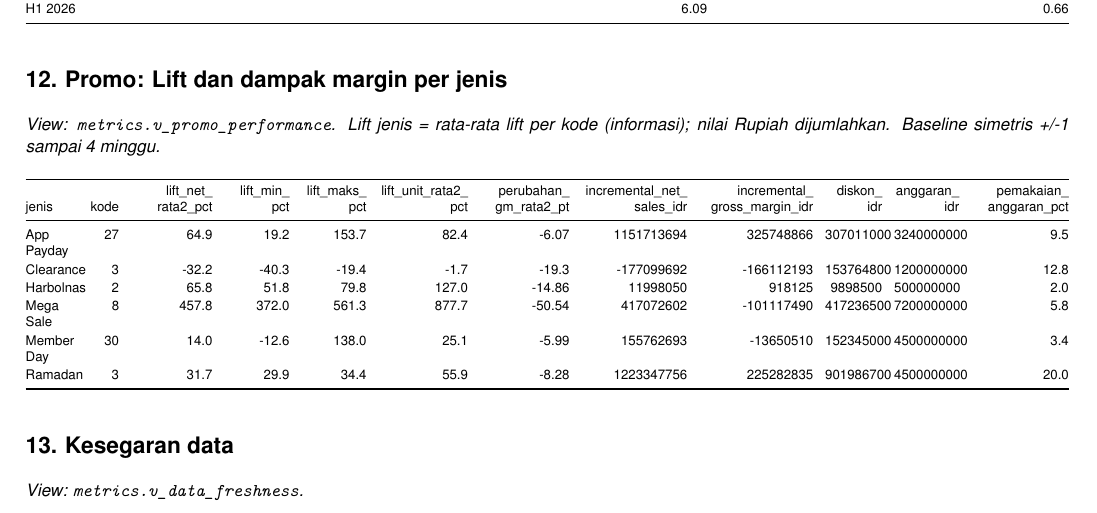
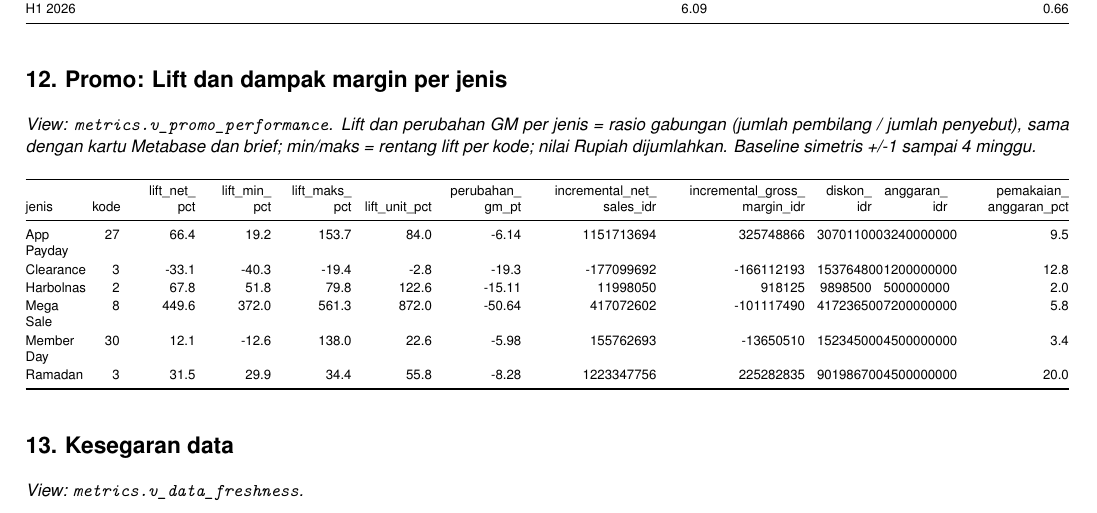
Before and after one commit to titan2903/kirana-omnichannel-performance-intelligence, a LaTeX document (laporan_akhir/UAS_BI_24120500031_TitanioYudista_Laporan.tex): part of page 30 of 31, cut so that both start at the same text. Compiled offline with pdfLaTeX.

Commit message:
Revise promo metrics documentation and SQL queries to enhance clarity on lift calculations and gross margin changes

```diff
--- a/laporan_akhir/UAS_BI_24120500031_TitanioYudista_Laporan.tex
+++ b/laporan_akhir/UAS_BI_24120500031_TitanioYudista_Laporan.tex
@@ -2780,37 +2780,37 @@ H1 2026 & 6.09 & 0.66 \\
 
 \subsection{12. Promo: Lift dan dampak margin per jenis}\label{promo-lift-dan-dampak-margin-per-jenis}
 
-\emph{View: \texttt{metrics.v\_\allowbreak{}promo\_\allowbreak{}performance}. Lift jenis = rata-rata lift per kode (informasi); nilai Rupiah dijumlahkan. Baseline simetris +/-1 sampai 4 minggu.}
-
-{\def\LTcaptype{none} % do not increment counter
-\begin{longtable}[]{@{}
-  >{\raggedright\arraybackslash}p{(\linewidth - 22\tabcolsep) * \real{0.0536}}
-  >{\raggedleft\arraybackslash}p{(\linewidth - 22\tabcolsep) * \real{0.0357}}
-  >{\raggedleft\arraybackslash}p{(\linewidth - 22\tabcolsep) * \real{0.0893}}
-  >{\raggedleft\arraybackslash}p{(\linewidth - 22\tabcolsep) * \real{0.0714}}
-  >{\raggedleft\arraybackslash}p{(\linewidth - 22\tabcolsep) * \real{0.0714}}
-  >{\raggedleft\arraybackslash}p{(\linewidth - 22\tabcolsep) * \real{0.0982}}
-  >{\raggedleft\arraybackslash}p{(\linewidth - 22\tabcolsep) * \real{0.0982}}
-  >{\raggedleft\arraybackslash}p{(\linewidth - 22\tabcolsep) * \real{0.1161}}
-  >{\raggedleft\arraybackslash}p{(\linewidth - 22\tabcolsep) * \real{0.1250}}
-  >{\raggedleft\arraybackslash}p{(\linewidth - 22\tabcolsep) * \real{0.0625}}
-  >{\raggedleft\arraybackslash}p{(\linewidth - 22\tabcolsep) * \real{0.0714}}
-  >{\raggedleft\arraybackslash}p{(\linewidth - 22\tabcolsep) * \real{0.1071}}@{}}
+\emph{View: \texttt{metrics.v\_\allowbreak{}promo\_\allowbreak{}performance}. Lift dan perubahan GM per jenis = rasio gabungan (jumlah pembilang / jumlah penyebut), sama dengan kartu Metabase dan brief; min/maks = rentang lift per kode; nilai Rupiah dijumlahkan. Baseline simetris +/-1 sampai 4 minggu.}
+
+{\def\LTcaptype{none} % do not increment counter
+\begin{longtable}[]{@{}
+  >{\raggedright\arraybackslash}p{(\linewidth - 22\tabcolsep) * \real{0.0600}}
+  >{\raggedleft\arraybackslash}p{(\linewidth - 22\tabcolsep) * \real{0.0300}}
+  >{\raggedleft\arraybackslash}p{(\linewidth - 22\tabcolsep) * \real{0.0700}}
+  >{\raggedleft\arraybackslash}p{(\linewidth - 22\tabcolsep) * \real{0.0700}}
+  >{\raggedleft\arraybackslash}p{(\linewidth - 22\tabcolsep) * \real{0.0750}}
+  >{\raggedleft\arraybackslash}p{(\linewidth - 22\tabcolsep) * \real{0.0750}}
+  >{\raggedleft\arraybackslash}p{(\linewidth - 22\tabcolsep) * \real{0.0850}}
+  >{\raggedleft\arraybackslash}p{(\linewidth - 22\tabcolsep) * \real{0.1350}}
+  >{\raggedleft\arraybackslash}p{(\linewidth - 22\tabcolsep) * \real{0.1500}}
+  >{\raggedleft\arraybackslash}p{(\linewidth - 22\tabcolsep) * \real{0.0600}}
+  >{\raggedleft\arraybackslash}p{(\linewidth - 22\tabcolsep) * \real{0.0700}}
+  >{\raggedleft\arraybackslash}p{(\linewidth - 22\tabcolsep) * \real{0.1200}}@{}}
 \toprule\noalign{}
 \begin{minipage}[b]{\linewidth}\raggedright
 jenis
 \end{minipage} & \begin{minipage}[b]{\linewidth}\raggedleft
 kode
 \end{minipage} & \begin{minipage}[b]{\linewidth}\raggedleft
-lift\_\allowbreak{}net\_\allowbreak{}rata2\_\allowbreak{}pct
+lift\_\allowbreak{}net\_\allowbreak{}pct
 \end{minipage} & \begin{minipage}[b]{\linewidth}\raggedleft
 lift\_\allowbreak{}min\_\allowbreak{}pct
 \end{minipage} & \begin{minipage}[b]{\linewidth}\raggedleft
 lift\_\allowbreak{}maks\_\allowbreak{}pct
 \end{minipage} & \begin{minipage}[b]{\linewidth}\raggedleft
-lift\_\allowbreak{}unit\_\allowbreak{}rata2\_\allowbreak{}pct
-\end{minipage} & \begin{minipage}[b]{\linewidth}\raggedleft
-perubahan\_\allowbreak{}gm\_\allowbreak{}rata2\_\allowbreak{}pt
+lift\_\allowbreak{}unit\_\allowbreak{}pct
+\end{minipage} & \begin{minipage}[b]{\linewidth}\raggedleft
+perubahan\_\allowbreak{}gm\_\allowbreak{}pt
 \end{minipage} & \begin{minipage}[b]{\linewidth}\raggedleft
 incremental\_\allowbreak{}net\_\allowbreak{}sales\_\allowbreak{}idr
 \end{minipage} & \begin{minipage}[b]{\linewidth}\raggedleft
@@ -2826,12 +2826,12 @@ pemakaian\_\allowbreak{}anggaran\_\allowbreak{}pct
 \endhead
 \bottomrule\noalign{}
 \endlastfoot
-App Payday & 27 & 64.9 & 19.2 & 153.7 & 82.4 & -6.07 & 1151713694 & 325748866 & 307011000 & 3240000000 & 9.5 \\
-Clearance & 3 & -32.2 & -40.3 & -19.4 & -1.7 & -19.3 & -177099692 & -166112193 & 153764800 & 1200000000 & 12.8 \\
-Harbolnas & 2 & 65.8 & 51.8 & 79.8 & 127.0 & -14.86 & 11998050 & 918125 & 9898500 & 500000000 & 2.0 \\
-Mega Sale & 8 & 457.8 & 372.0 & 561.3 & 877.7 & -50.54 & 417072602 & -101117490 & 417236500 & 7200000000 & 5.8 \\
-Member Day & 30 & 14.0 & -12.6 & 138.0 & 25.1 & -5.99 & 155762693 & -13650510 & 152345000 & 4500000000 & 3.4 \\
-Ramadan & 3 & 31.7 & 29.9 & 34.4 & 55.9 & -8.28 & 1223347756 & 225282835 & 901986700 & 4500000000 & 20.0 \\
+App Payday & 27 & 66.4 & 19.2 & 153.7 & 84.0 & -6.14 & 1151713694 & 325748866 & 307011000 & 3240000000 & 9.5 \\
+Clearance & 3 & -33.1 & -40.3 & -19.4 & -2.8 & -19.3 & -177099692 & -166112193 & 153764800 & 1200000000 & 12.8 \\
+Harbolnas & 2 & 67.8 & 51.8 & 79.8 & 122.6 & -15.11 & 11998050 & 918125 & 9898500 & 500000000 & 2.0 \\
+Mega Sale & 8 & 449.6 & 372.0 & 561.3 & 872.0 & -50.64 & 417072602 & -101117490 & 417236500 & 7200000000 & 5.8 \\
+Member Day & 30 & 12.1 & -12.6 & 138.0 & 22.6 & -5.98 & 155762693 & -13650510 & 152345000 & 4500000000 & 3.4 \\
+Ramadan & 3 & 31.5 & 29.9 & 34.4 & 55.8 & -8.28 & 1223347756 & 225282835 & 901986700 & 4500000000 & 20.0 \\
 \end{longtable}
 }
 
```
Also changed, not shown: reports/number_registry.md (+9 -9 lines), 1 other file.
